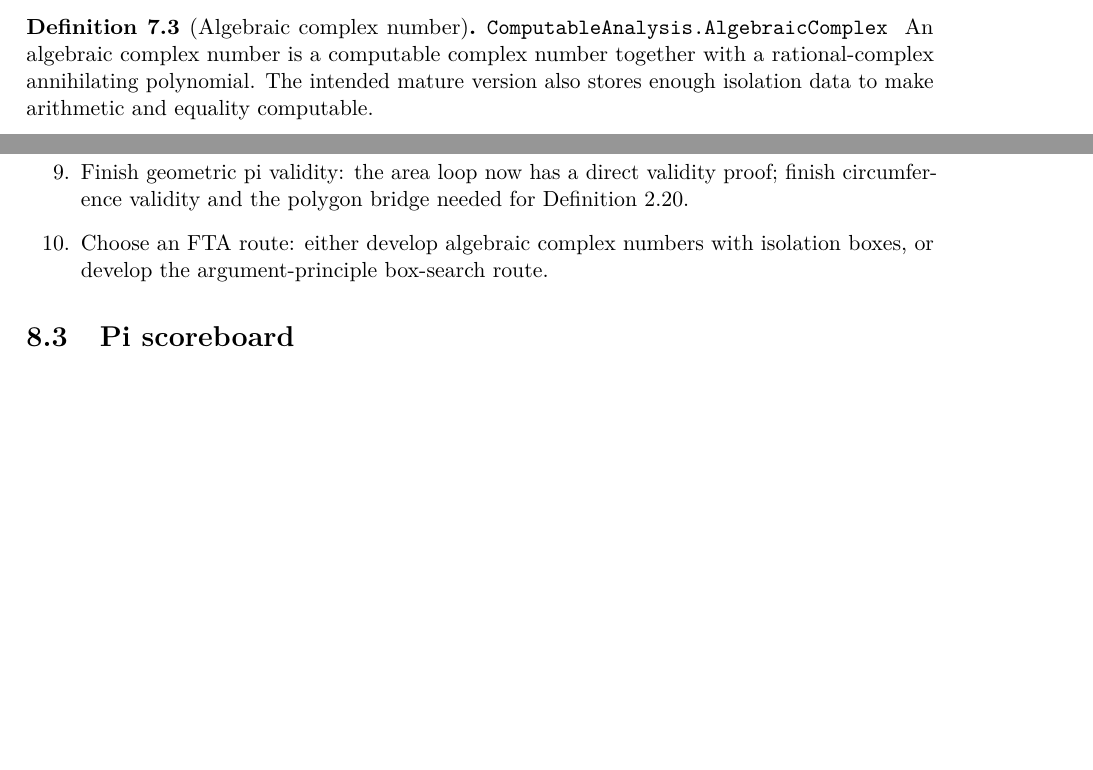
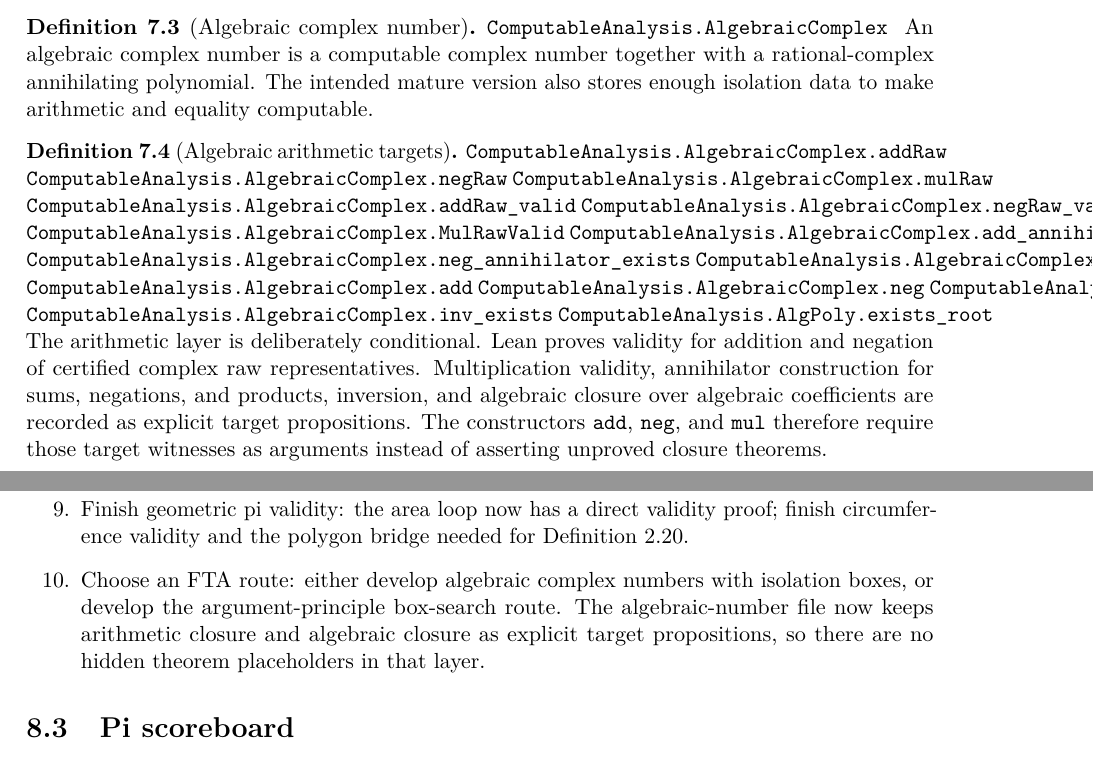
Before and after one commit to liuyao12/computable-analysis, a LaTeX thesis (blueprint/src/web.tex, which reads blueprint/src/07-algebra-fta.tex, blueprint/src/08-roadmap.tex): two parts of pages 55 and 58 of 67, joined at a grey line, cut so that both start at the same text, the shorter picture padded with empty space. Compiled offline with pdfLaTeX.

Commit message:
Make algebraic closure targets explicit

```diff
--- a/blueprint/src/07-algebra-fta.tex
+++ b/blueprint/src/07-algebra-fta.tex
@@ -33,6 +33,33 @@
 An algebraic complex number is a computable complex number together with a
 rational-complex annihilating polynomial.  The intended mature version also
 stores enough isolation data to make arithmetic and equality computable.
+\end{definition}
+
+\begin{definition}[Algebraic arithmetic targets]
+\label{def:algebraic-arithmetic-targets}
+\lean{ComputableAnalysis.AlgebraicComplex.addRaw}
+\lean{ComputableAnalysis.AlgebraicComplex.negRaw}
+\lean{ComputableAnalysis.AlgebraicComplex.mulRaw}
+\lean{ComputableAnalysis.AlgebraicComplex.addRaw_valid}
+\lean{ComputableAnalysis.AlgebraicComplex.negRaw_valid}
+\lean{ComputableAnalysis.AlgebraicComplex.MulRawValid}
+\lean{ComputableAnalysis.AlgebraicComplex.add_annihilator_exists}
+\lean{ComputableAnalysis.AlgebraicComplex.neg_annihilator_exists}
+\lean{ComputableAnalysis.AlgebraicComplex.mul_annihilator_exists}
+\lean{ComputableAnalysis.AlgebraicComplex.add}
+\lean{ComputableAnalysis.AlgebraicComplex.neg}
+\lean{ComputableAnalysis.AlgebraicComplex.mul}
+\lean{ComputableAnalysis.AlgebraicComplex.inv_exists}
+\lean{ComputableAnalysis.AlgPoly.exists_root}
+\uses{def:algebraic-complex}
+\leanok
+The arithmetic layer is deliberately conditional.  Lean proves validity for
+addition and negation of certified complex raw representatives.  Multiplication
+validity, annihilator construction for sums, negations, and products, inversion,
+and algebraic closure over algebraic coefficients are recorded as explicit
+target propositions.  The constructors \code{add}, \code{neg}, and \code{mul}
+therefore require those target witnesses as arguments instead of asserting
+unproved closure theorems.
 \end{definition}
 
 \section{Base cases}
--- a/blueprint/src/08-roadmap.tex
+++ b/blueprint/src/08-roadmap.tex
@@ -60,7 +60,9 @@
 
   \item Choose an FTA route:
   either develop algebraic complex numbers with isolation boxes, or develop
-  the argument-principle box-search route.
+  the argument-principle box-search route.  The algebraic-number file now keeps
+  arithmetic closure and algebraic closure as explicit target propositions, so
+  there are no hidden theorem placeholders in that layer.
 \end{enumerate}
 
 \section{Pi scoreboard}\label{sec:pi-scoreboard}
```
Also changed, not shown: GOALS.md (+14 -0 lines), 2 other files.
